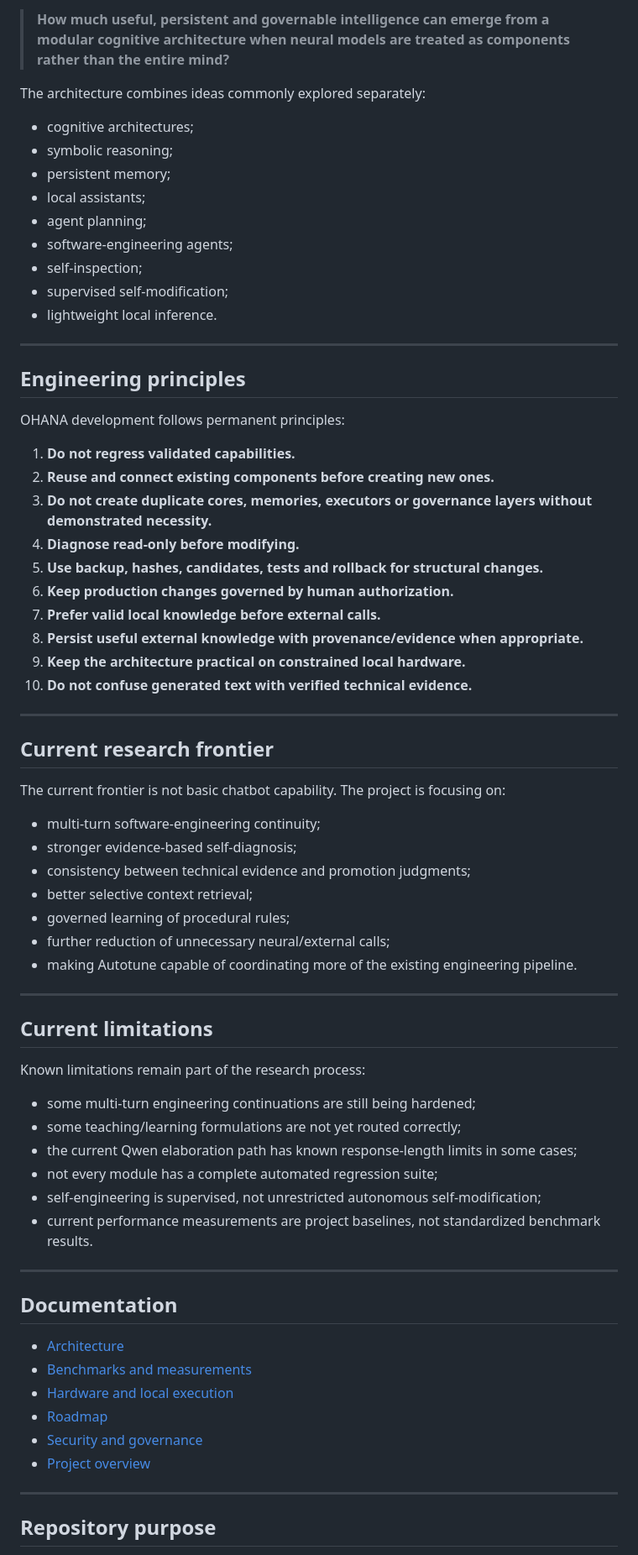
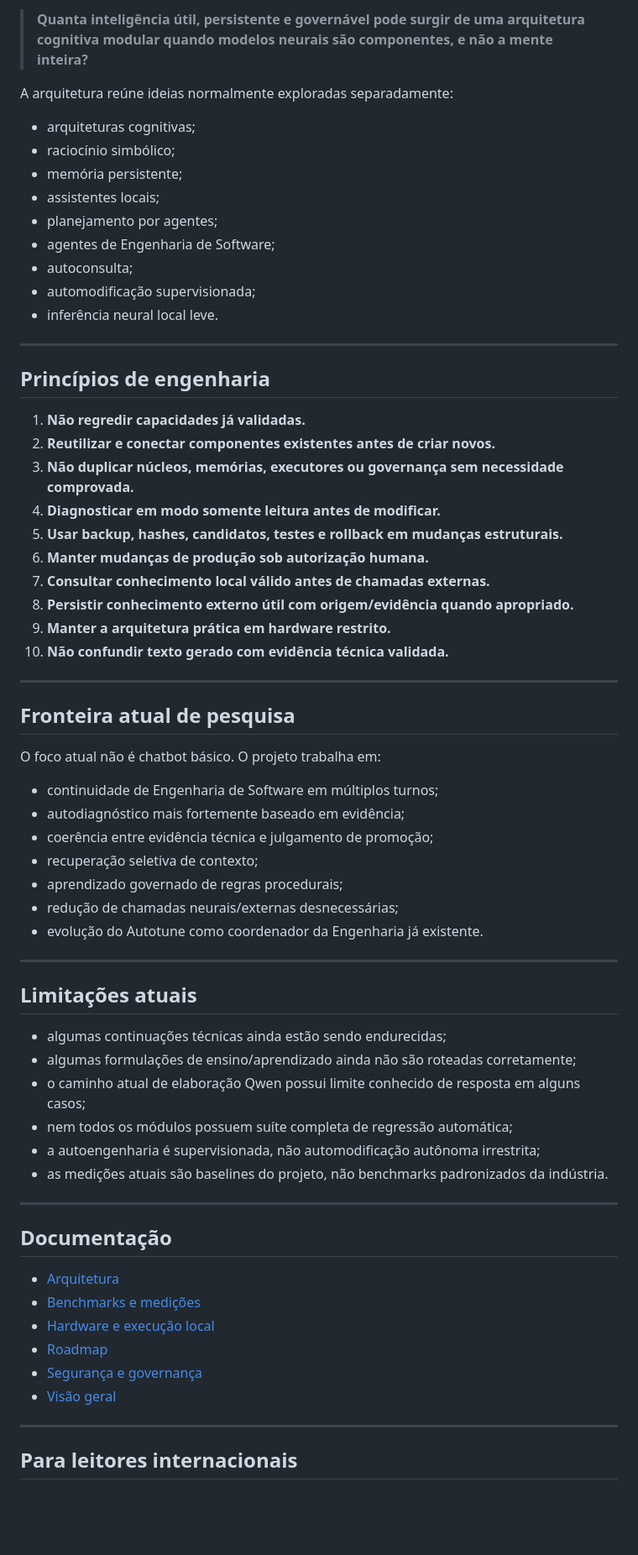
Before and after one commit to bertolotofrederico-rgb/OHANA, a Markdown page: README.md, the part around one of its changes. Shown at 84% size. Rendered like a GitHub page; blank space fills up the shorter version.

```diff
--- a/README.md
+++ b/README.md
@@ -237,74 +238,70 @@ Its research question is different:
 
-> **How much useful, persistent and governable intelligence can emerge from a modular cognitive architecture when neural models are treated as components rather than the entire mind?**
+> **Quanta inteligência útil, persistente e governável pode surgir de uma arquitetura cognitiva modular quando modelos neurais são componentes, e não a mente inteira?**
 
-The architecture combines ideas commonly explored separately:
+A arquitetura reúne ideias normalmente exploradas separadamente:
 
-- cognitive architectures;
-- symbolic reasoning;
-- persistent memory;
-- local assistants;
-- agent planning;
-- software-engineering agents;
-- self-inspection;
-- supervised self-modification;
-- lightweight local inference.
+- arquiteturas cognitivas;
+- raciocínio simbólico;
+- memória persistente;
+- assistentes locais;
+- planejamento por agentes;
+- agentes de Engenharia de Software;
+- autoconsulta;
+- automodificação supervisionada;
+- inferência neural local leve.
 
 ---
 
-## Engineering principles
+## Princípios de engenharia
 
-OHANA development follows permanent principles:
-
-1. **Do not regress validated capabilities.**
-2. **Reuse and connect existing components before creating new ones.**
-3. **Do not create duplicate cores, memories, executors or governance layers without demonstrated necessity.**
-4. **Diagnose read-only before modifying.**
-5. **Use backup, hashes, candidates, tests and rollback for structural changes.**
-6. **Keep production changes governed by human authorization.**
-7. **Prefer valid local knowledge before external calls.**
-8. **Persist useful external knowledge with provenance/evidence when appropriate.**
-9. **Keep the architecture practical on constrained local hardware.**
-10. **Do not confuse generated text with verified technical evidence.**
+1. **Não regredir capacidades já validadas.**
+2. **Reutilizar e conectar componentes existentes antes de criar novos.**
+3. **Não duplicar núcleos, memórias, executores ou governança sem necessidade comprovada.**
+4. **Diagnosticar em modo somente leitura antes de modificar.**
+5. **Usar backup, hashes, candidatos, testes e rollback em mudanças estruturais.**
+6. **Manter mudanças de produção sob autorização humana.**
+7. **Consultar conhecimento local válido antes de chamadas externas.**
+8. **Persistir conhecimento externo útil com origem/evidência quando apropriado.**
+9. **Manter a arquitetura prática em hardware restrito.**
+10. **Não confundir texto gerado com evidência técnica validada.**
 
 ---
 
-## Current research frontier
+## Fronteira atual de pesquisa
 
-The current frontier is not basic chatbot capability. The project is focusing on:
+O foco atual não é chatbot básico. O projeto trabalha em:
 
-- multi-turn software-engineering continuity;
-- stronger evidence-based self-diagnosis;
-- consistency between technical evidence and promotion judgments;
-- better selective context retrieval;
-- governed learning of procedural rules;
-- further reduction of unnecessary neural/external calls;
-- making Autotune capable of coordinating more of the existing engineering pipeline.
+- continuidade de Engenharia de Software em múltiplos turnos;
+- autodiagnóstico mais fortemente baseado em evidência;
+- coerência entre evidência técnica e julgamento de promoção;
+- recuperação seletiva de contexto;
+- aprendizado governado de regras procedurais;
+- redução de chamadas neurais/externas desnecessárias;
+- evolução do Autotune como coordenador da Engenharia já existente.
 
 ---
 
-## Current limitations
+## Limitações atuais
 
-Known limitations remain part of the research process:
-
-- some multi-turn engineering continuations are still being hardened;
-- some teaching/learning formulations are not yet routed correctly;
-- the current Qwen elaboration path has known response-length limits in some cases;
-- not every module has a complete automated regression suite;
-- self-engineering is supervised, not unrestricted autonomous self-modification;
-- current performance measurements are project baselines, not standardized benchmark results.
+- algumas continuações técnicas ainda estão sendo endurecidas;
+- algumas formulações de ensino/aprendizado ainda não são roteadas corretamente;
+- o caminho atual de elaboração Qwen possui limite conhecido de resposta em alguns casos;
+- nem todos os módulos possuem suíte completa de regressão automática;
+- a autoengenharia é supervisionada, não automodificação autônoma irrestrita;
+- as medições atuais são baselines do projeto, não benchmarks padronizados da indústria.
 
 ---
 
-## Documentation
+## Documentação
 
-- [Architecture](ARCHITECTURE.md)
-- [Benchmarks and measurements](BENCHMARKS.md)
-- [Hardware and local execution](HARDWARE.md)
+- [Arquitetura](ARCHITECTURE.md)
+- [Benchmarks e medições](BENCHMARKS.md)
+- [Hardware e execução local](HARDWARE.md)
 - [Roadmap](ROADMAP.md)
-- [Security and governance](SECURITY.md)
-- [Project overview](docs/overview.md)
+- [Segurança e governança](SECURITY.md)
+- [Visão geral](docs/overview.md)
 
 ---
 
-## Repository purpose
+## Para leitores internacionais
 
```
Also changed, not shown: other parts of README.md (+144 -149 lines).
